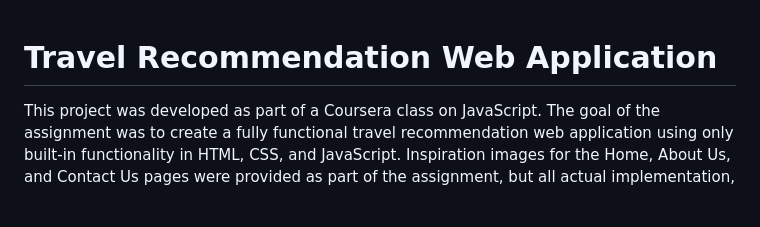
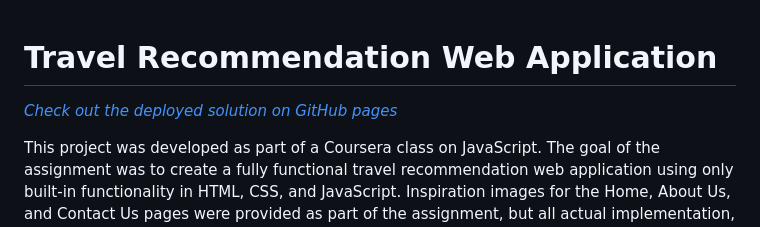
Before and after one commit to laurarnichols/travelRecommendationSite, a Markdown page: README.md, the part around the change. Rendered like a GitHub page; blank space fills up the shorter version.

```diff
--- a/README.md
+++ b/README.md
@@ -1,4 +1,5 @@
 # Travel Recommendation Web Application
+[_Check out the deployed solution on GitHub pages_](https://laurarnichols.github.io/travelRecommendationSite/)
 
 This project was developed as part of a Coursera class on JavaScript. The goal of the assignment was to create a fully functional travel recommendation web application using only built-in functionality in HTML, CSS, and JavaScript. Inspiration images for the Home, About Us, and Contact Us pages were provided as part of the assignment, but all actual implementation, including sourcing and styling images, was completed independently.
 
```
